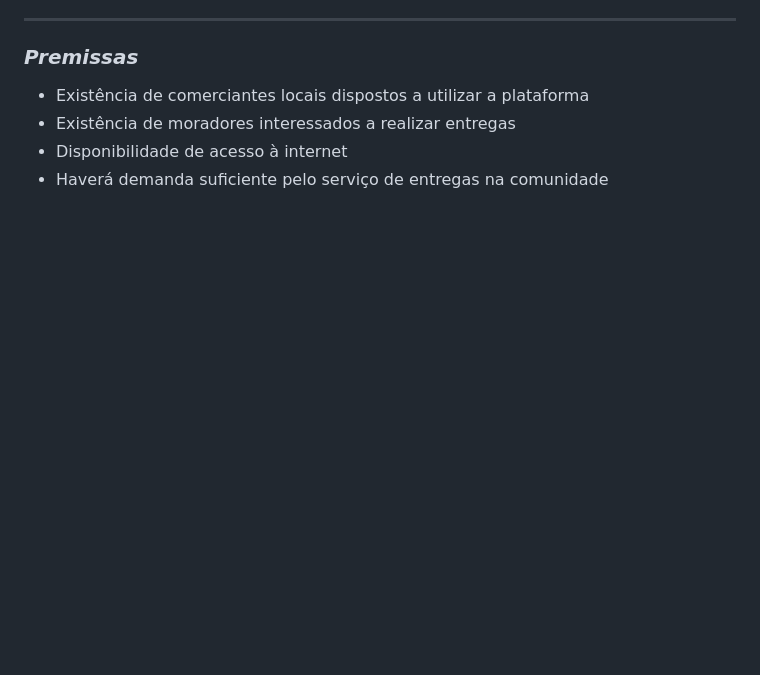
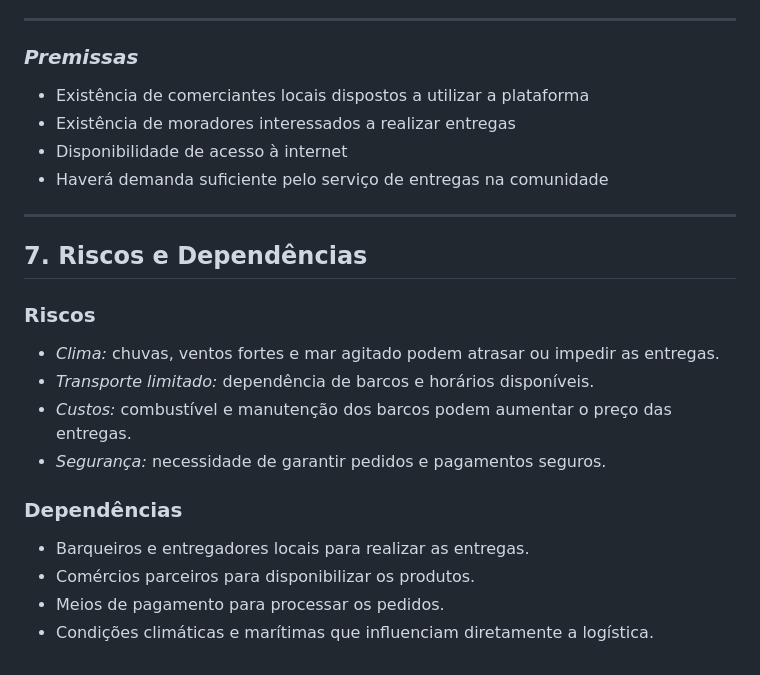
Before and after one commit to PortugalJP/gr_2-pfe-ex-docvisao-2026-2, a Markdown page: DocVisão.md, the part around the change. GitHub-like rendering; blank space fills up the shorter version.

Commit message:
Add risks and dependencies section to DocVisão
Added section on risks and dependencies related to deliveries.

```diff
--- a/DocVisão.md
+++ b/DocVisão.md
@@ -143,3 +143,21 @@ Enquanto os grandes aplicativos de entrega (como iFood ou Rappi) são desenhados
 - Existência de moradores interessados a realizar entregas
 - Disponibilidade de acesso à internet
 - Haverá demanda suficiente pelo serviço de entregas na comunidade
+
+---
+
+## 7. Riscos e Dependências
+
+### Riscos
+
+- *Clima:* chuvas, ventos fortes e mar agitado podem atrasar ou impedir as entregas.
+- *Transporte limitado:* dependência de barcos e horários disponíveis.
+- *Custos:* combustível e manutenção dos barcos podem aumentar o preço das entregas.
+- *Segurança:* necessidade de garantir pedidos e pagamentos seguros.
+
+### Dependências
+
+- Barqueiros e entregadores locais para realizar as entregas.
+- Comércios parceiros para disponibilizar os produtos.
+- Meios de pagamento para processar os pedidos.
+- Condições climáticas e marítimas que influenciam diretamente a logística.
```
